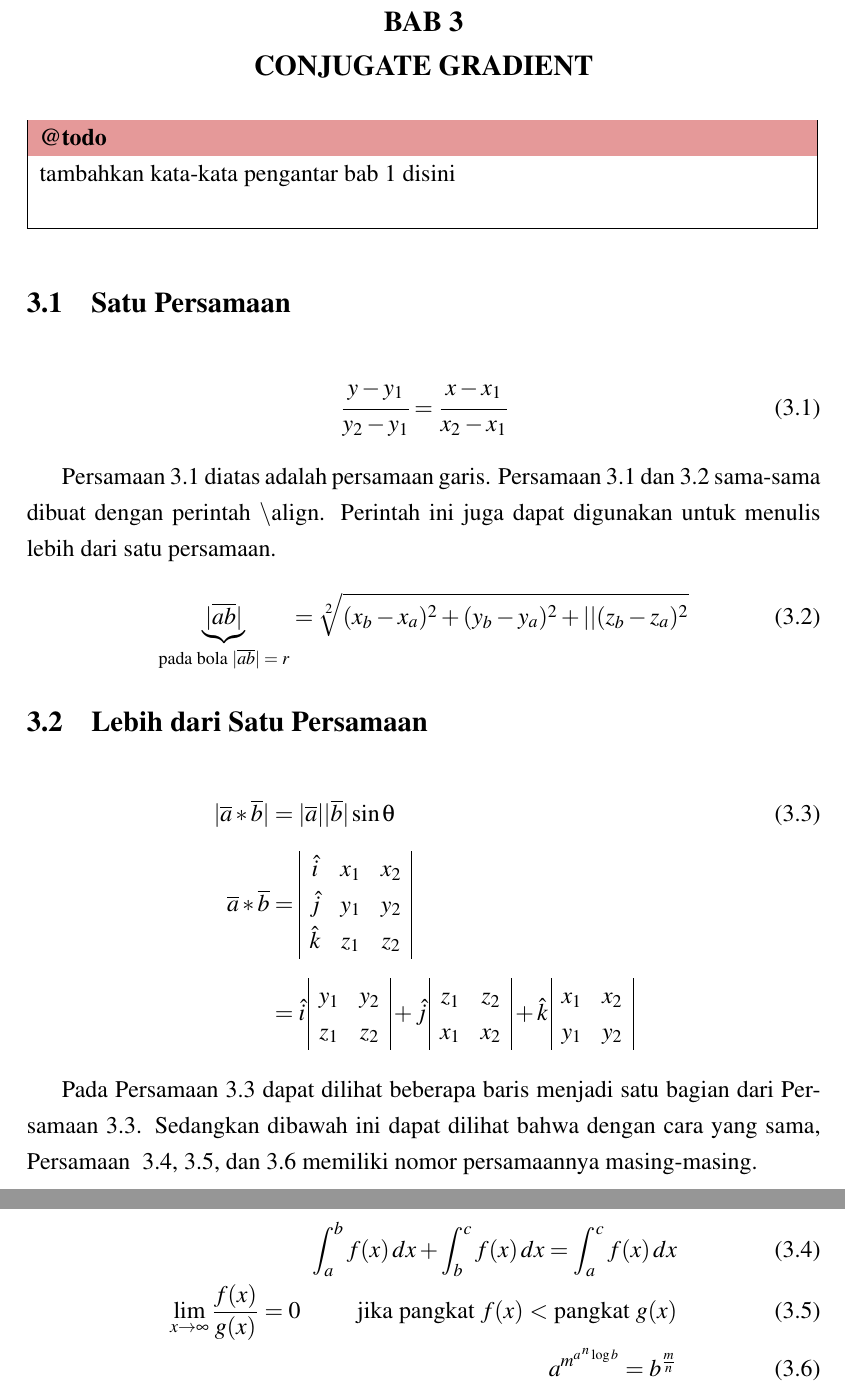
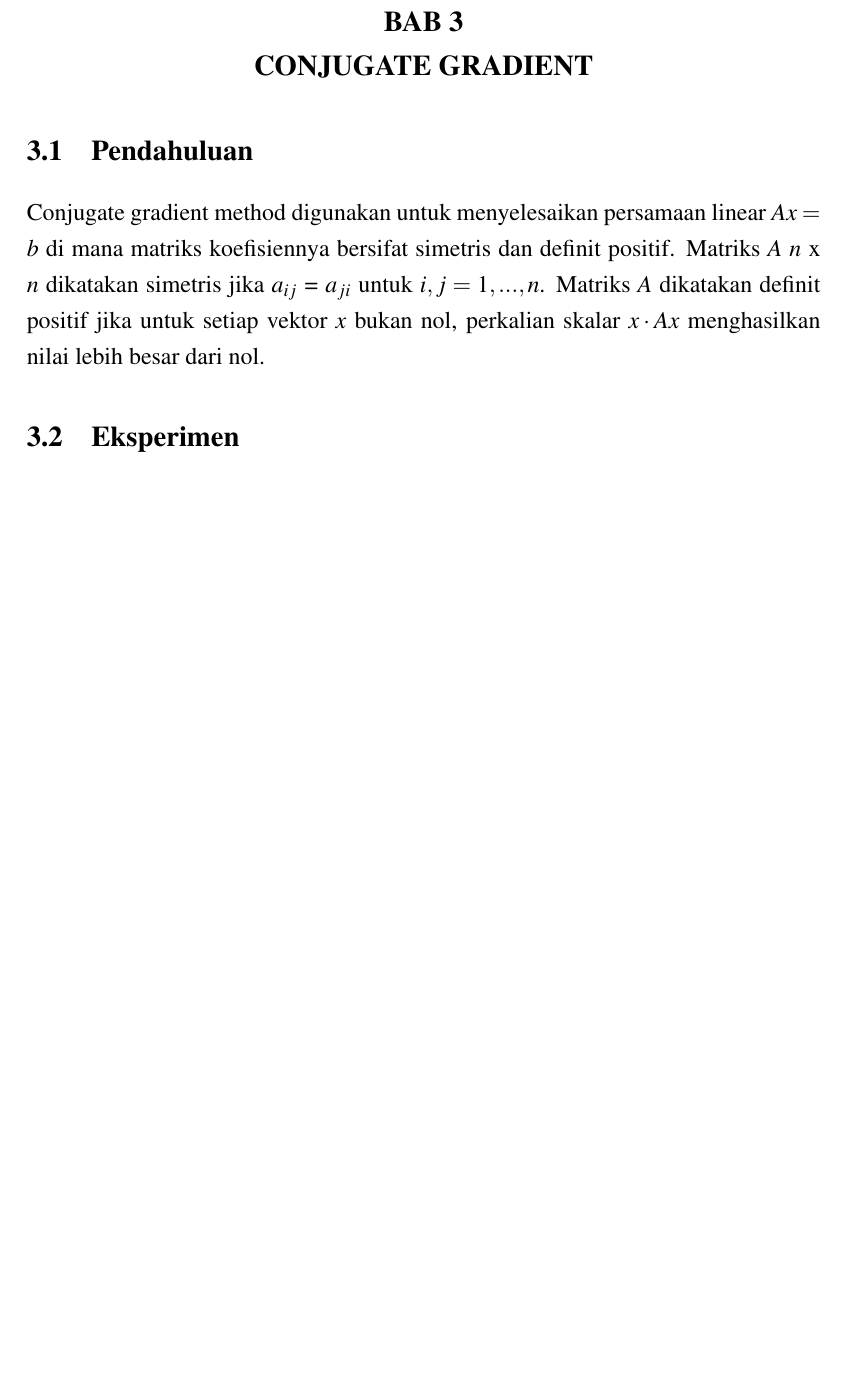
Before and after one commit to yohanesgultom/parallel-programming-assignment, a LaTeX thesis (doc/laporan.tex, which reads doc/topik3.tex): two parts of pages 12 and 13 of 17 before the commit and part of page 12 of 16 after it, the two joined at a grey line, cut so that both start at the same text, the shorter picture padded with empty space. Compiled offline with pdfLaTeX.

Commit message:
edit topik3

```diff
--- a/doc/topik3.tex
+++ b/doc/topik3.tex
@@ -1,70 +1,11 @@
 %-----------------------------------------------------------------------------%
 \chapter{\topikTiga}
 %-----------------------------------------------------------------------------%
-\todo{tambahkan kata-kata pengantar bab 1 disini}
-
 
 %-----------------------------------------------------------------------------%
-\section{Satu Persamaan}
+\section{Pendahuluan}
 %-----------------------------------------------------------------------------%
-
-\noindent \begin{align}\label{eq:garis}
-	\cfrac{y - y_{1}}{y_{2} - y_{1}} =
-	\cfrac{x - x_{1}}{x_{2} - x_{1}}
-\end{align}
-
-\equ~\ref{eq:garis} diatas adalah persamaan garis.
-\equ~\ref{eq:garis} dan \ref{eq:bola} sama-sama dibuat dengan perintah \bslash
-align.
-Perintah ini juga dapat digunakan untuk menulis lebih dari satu persamaan.
-
-\noindent \begin{align}\label{eq:bola}
-	\underbrace{|\overline{ab}|}_{\text{pada bola $|\overline{ab}| = r$}}
-		= \sqrt[2]{(x_{b} - x_{a})^{2} + (y_{b} - y_{a})^{2} +
-				\vert\vert(z_{b} - z_{a})^{2}}
-\end{align}
-
+	Conjugate gradient method digunakan untuk menyelesaikan persamaan linear $Ax = b$ di mana matriks koefisiennya bersifat simetris dan definit positif.  Matriks $A$ $n$ x $n$ dikatakan simetris jika $a_{ij}$ = $a_{ji}$ untuk $i,j = 1,...,n$.  Matriks $A$ dikatakan definit positif jika untuk setiap vektor $x$ bukan nol, perkalian skalar $x \cdot Ax$ menghasilkan nilai lebih besar dari nol.
 %-----------------------------------------------------------------------------%
-\section{Lebih dari Satu Persamaan}
-\label{sec:multiEqu}
+\section{Eksperimen}
 %-----------------------------------------------------------------------------%
-\noindent \begin{align}\label{eq:matriks}
-	|\overline{a} * \overline{b}| &= |\overline{a}| |\overline{b}| \sin\theta
-		\\[0.2cm]
-	\overline{a} * \overline{b} &=
-		\begin{array}{| c c c |}
-			\hat{i} & x_{1} & x_{2} \\
-			\hat{j} & y_{1} & y_{2} \\
-			\hat{k} & z_{1} & z_{2} \\
-		\end{array} \nonumber \\[0.2cm]
-	&= \hat{i} \,
-		\begin{array}{ | c c | }
-			y_{1} & y_{2} \\
-			z_{1} & z_{2} \\
-		\end{array}
-	   + \hat{j} \,
-		\begin{array}{ | c c | }
-			z_{1} & z_{2} \\
-			x_{1} & x_{2} \\
-		\end{array}
-	   + \hat{k} \,
-		\begin{array}{ | c c | }
-			x_{1} & x_{2} \\
-			y_{1} & y_{2} \\
-		\end{array}
-		\nonumber
-\end{align}
-
-Pada \equ~\ref{eq:matriks} dapat dilihat beberapa baris menjadi satu bagian
-dari \equ~\ref{eq:matriks}.
-Sedangkan dibawah ini dapat dilihat bahwa dengan cara yang sama, \equ~
-\ref{eq:gabungan1}, \ref{eq:gabungan2}, dan \ref{eq:gabungan3} memiliki nomor
-persamaannya masing-masing.
-
-\noindent \begin{align}\label{eq:gabungan1}
-	\int_{a}^{b} f(x)\, dx + \int_{b}^{c} f(x) \, dx = \int_{a}^{c} f(x) \, dx
-		\\\label{eq:gabungan2}
-	\lim_{x \to \infty} \frac{f(x)}{g(x)} = 0 \hspace{1cm}
-		\text{jika pangkat $f(x)$ $<$ pangkat $g(x)$} \\\label{eq:gabungan3}
-	a^{m^{a \, ^{n}\log b }} = b^{\frac{m}{n}}
-\end{align}
```
